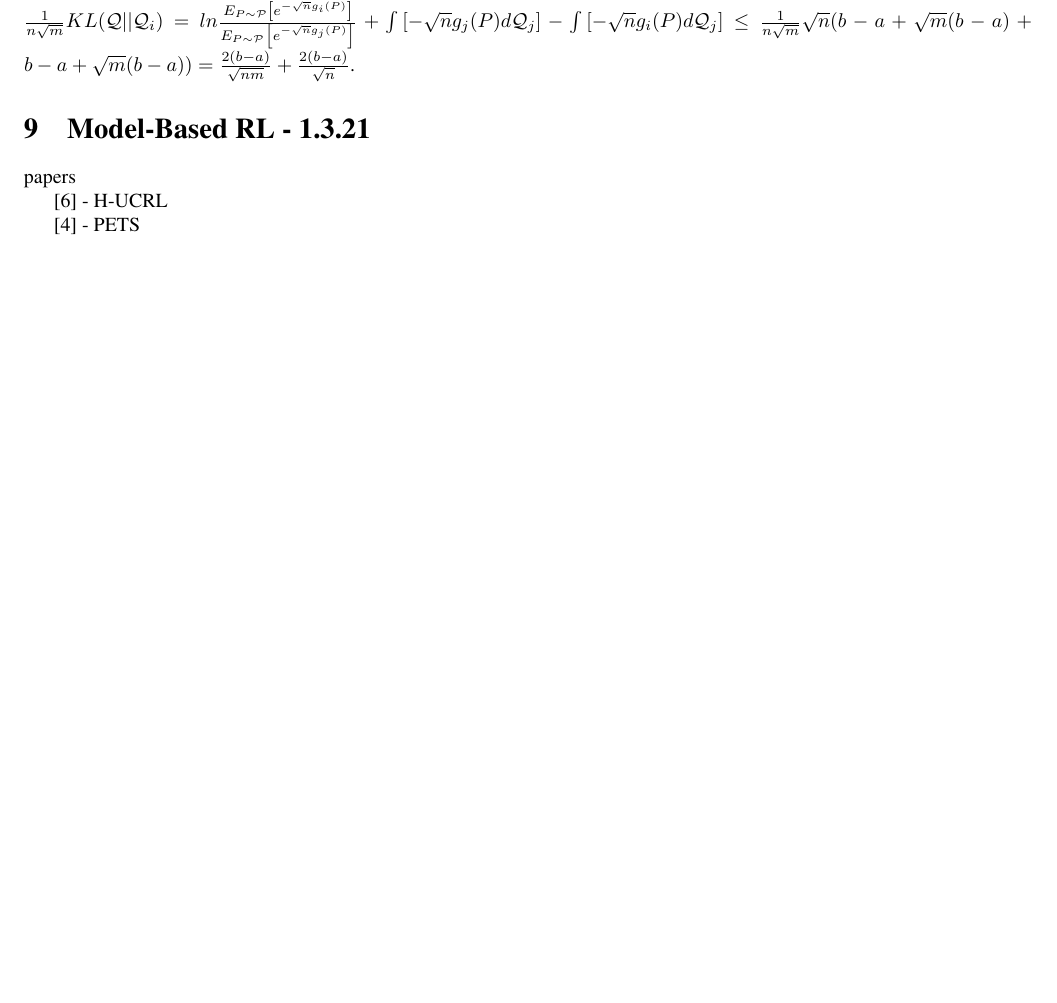
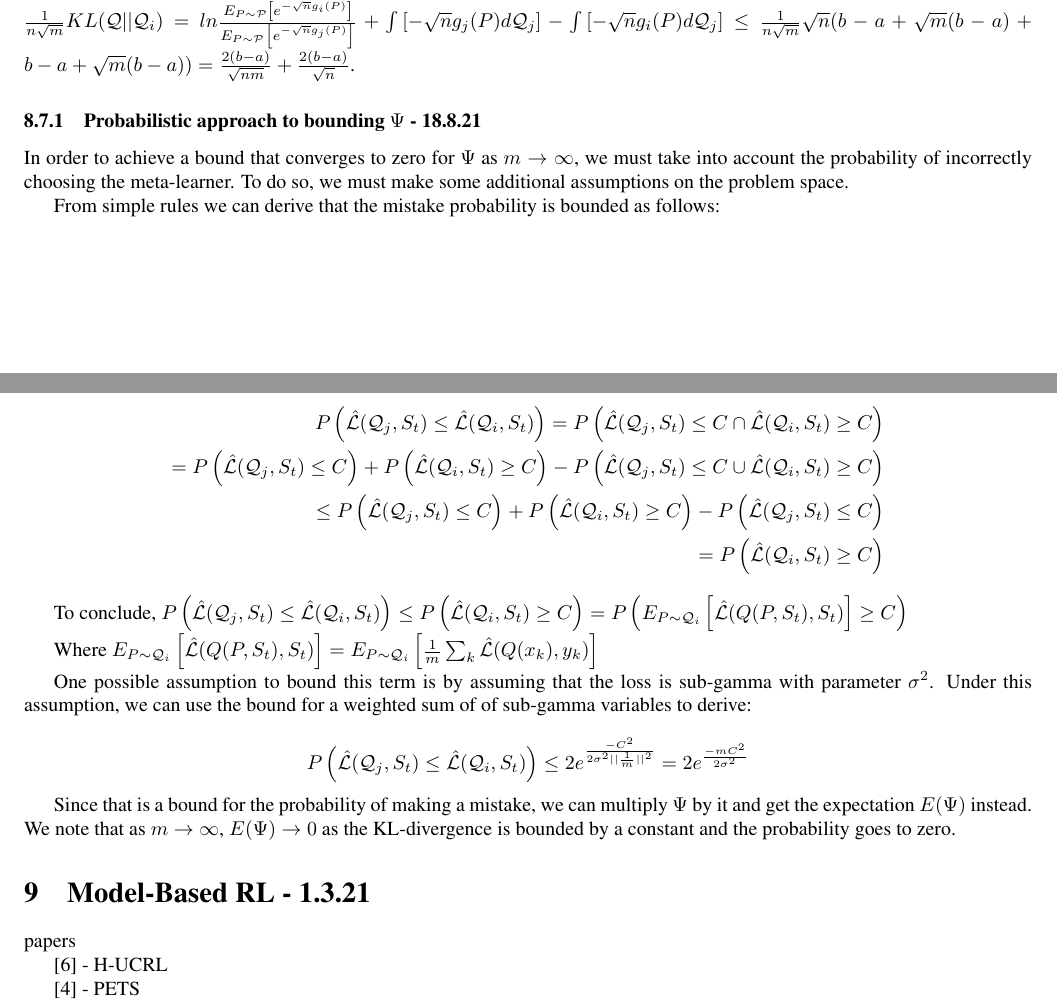
Before and after one commit to lioritan/phd-work, a LaTeX paper (curriculum_survey.tex): part of page 15 of 24 before the commit and two parts of pages 15 and 16 of 25 after it, the two joined at a grey line, cut so that both start at the same text, the shorter picture padded with empty space. Compiled offline with pdfLaTeX.

Commit message:
Update curriculum_survey.tex

```diff
--- a/curriculum_survey.tex
+++ b/curriculum_survey.tex
@@ -766,6 +768,34 @@ If $m\rightarrow\infty$:
 $$\frac{1}{n\sqrt{m}}\Psi(\mathcal{Q}, \mathcal{Q}_i, \sqrt{n})\leq \frac{1}{n\sqrt{m}}KL(\mathcal{Q}||\mathcal{Q}_i)$$
 
 We additionally note that if the loss is bounded in $[a,b]$ this term converges to a constant. This is the case as $\frac{1}{n\sqrt{m}}KL(\mathcal{Q}||\mathcal{Q}_i)= ln\frac{E_{P\sim \mathcal{P}} \left [ e^{-\sqrt{n} g_i(P) } \right ]}{E_{P\sim \mathcal{P}} \left [ e^{-\sqrt{n} g_j(P) }\right ]} +\int \left [ -\sqrt{n} g_j(P) d\mathcal{Q}_j \right ] - \int \left [-\sqrt{n} g_i(P) d\mathcal{Q}_j \right ]\leq \frac{1}{n\sqrt{m}}\sqrt{n}(b-a+\sqrt{m}(b-a) + b-a+\sqrt{m}(b-a))=\frac{2(b-a)}{\sqrt{nm}}+\frac{2(b-a)}{\sqrt{n}}$.
+
+\subsubsection{Probabilistic approach to bounding $\Psi$ - 18.8.21}
+
+In order to achieve a bound that converges to zero for $\Psi$ as $m\rightarrow\infty$, we must take into account the probability of incorrectly choosing the meta-learner. To do so, we must make some additional assumptions on the problem space.
+
+From simple rules we can derive that the mistake probability is bounded as follows:
+
+\begin{equation*}
+\begin{split}
+P\left (\hat{\mathcal{L}}(\mathcal{Q}_j, S_t)\leq \hat{\mathcal{L}}(\mathcal{Q}_i, S_t)\right ) = P\left (\hat{\mathcal{L}}(\mathcal{Q}_j, S_t)\leq C \cap \hat{\mathcal{L}}(\mathcal{Q}_i, S_t)\geq C\right )\\=P\left (\hat{\mathcal{L}}(\mathcal{Q}_j, S_t)\leq C \right ) + P\left (\hat{\mathcal{L}}(\mathcal{Q}_i, S_t)\geq C\right )-P\left (\hat{\mathcal{L}}(\mathcal{Q}_j, S_t)\leq C \cup \hat{\mathcal{L}}(\mathcal{Q}_i, S_t)\geq C\right )
+\\ \leq P\left (\hat{\mathcal{L}}(\mathcal{Q}_j, S_t)\leq C \right ) + P\left (\hat{\mathcal{L}}(\mathcal{Q}_i, S_t)\geq C\right )-P\left (\hat{\mathcal{L}}(\mathcal{Q}_j, S_t)\leq C \right )
+\\ = P\left (\hat{\mathcal{L}}(\mathcal{Q}_i, S_t)\geq C\right )
+\end{split}
+\end{equation*}
+
+To conclude,
+$P\left (\hat{\mathcal{L}}(\mathcal{Q}_j, S_t)\leq \hat{\mathcal{L}}(\mathcal{Q}_i, S_t)\right )\leq P\left (\hat{\mathcal{L}}(\mathcal{Q}_i, S_t)\geq C\right ) = P\left ( E_{P\sim \mathcal{Q}_i}\left [ \hat{\mathcal{L}}(Q(P, S_t), S_t) \right ]\geq C\right ) $
+
+Where
+$E_{P\sim \mathcal{Q}_i}\left [ \hat{\mathcal{L}}(Q(P, S_t), S_t) \right ] = E_{P\sim \mathcal{Q}_i}\left [ \frac{1}{m}\sum_k \hat{\mathcal{L}}(Q(x_k), y_k) \right ] $
+
+One possible assumption to bound this term is by assuming that the loss is sub-gamma with parameter $\sigma^2$.
+Under this assumption, we can use the bound for a weighted sum of of sub-gamma variables to derive:
+
+$$P\left (\hat{\mathcal{L}}(\mathcal{Q}_j, S_t)\leq \hat{\mathcal{L}}(\mathcal{Q}_i, S_t)\right )\leq 2e^{\frac{-C^2}{2\sigma^2||\frac{1}{m}||^2}}=2e^{\frac{-mC^2}{2\sigma^2}} $$
+
+Since that is a bound for the probability of making a mistake, we can multiply $\Psi$ by it and get the expectation $E (\Psi)$ instead. We note that as $m\rightarrow\infty$, $E (\Psi)\rightarrow 0$ as the KL-divergence is bounded by a constant and the probability goes to zero.
+
 
 %%%%%%%%%%%%%%%%%%%%%%%%%%%%%%%%%%%%%%%%%%%%%%%%%%%%%%%%%%%%%%%%%%%%%%%%%%%%%%%%%%%%%%%%%%%%%%%%%
 \section{Model-Based RL - 1.3.21} \label{sec:mbrl}
```
Also changed, not shown: curriculum_survey.tex (4 more changed lines).
